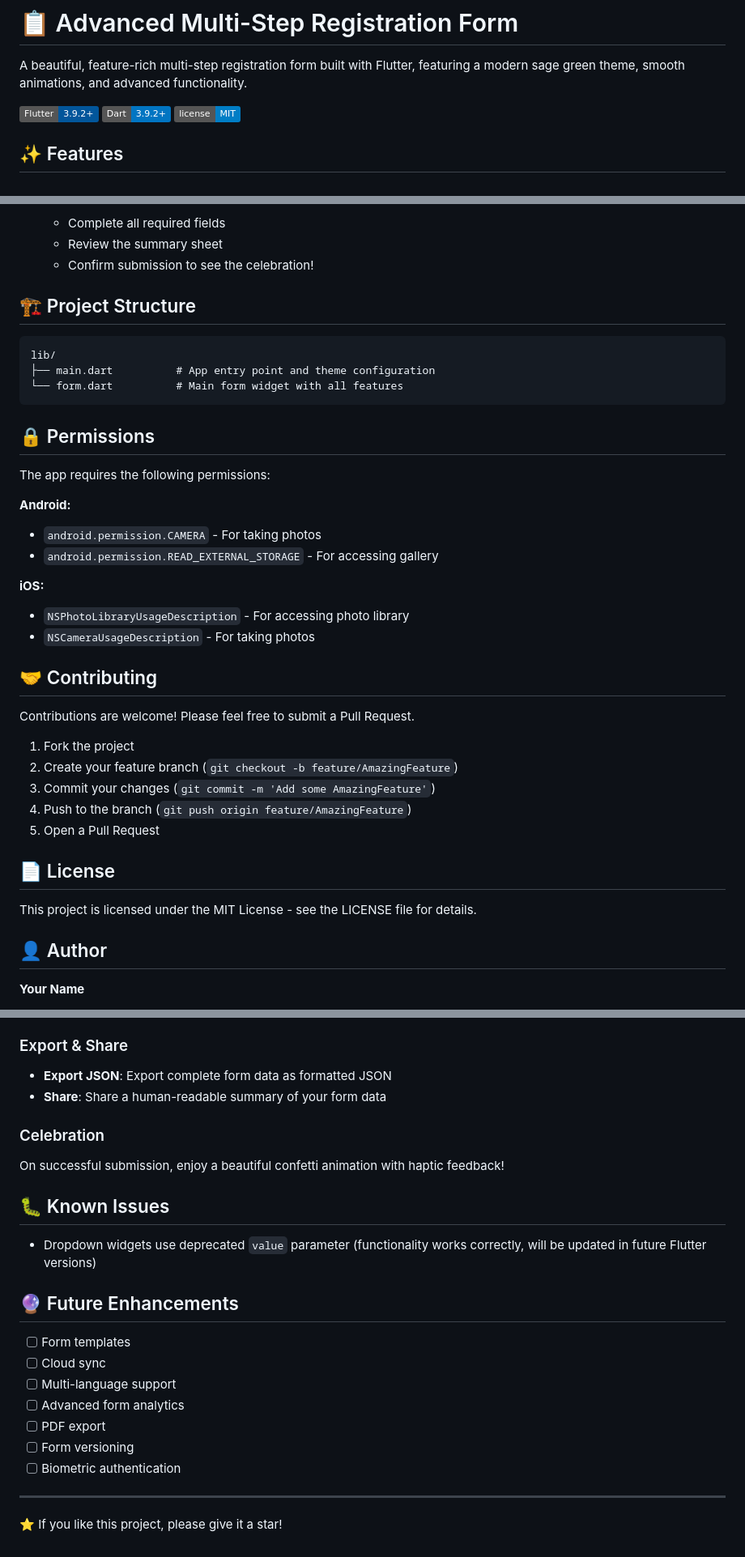
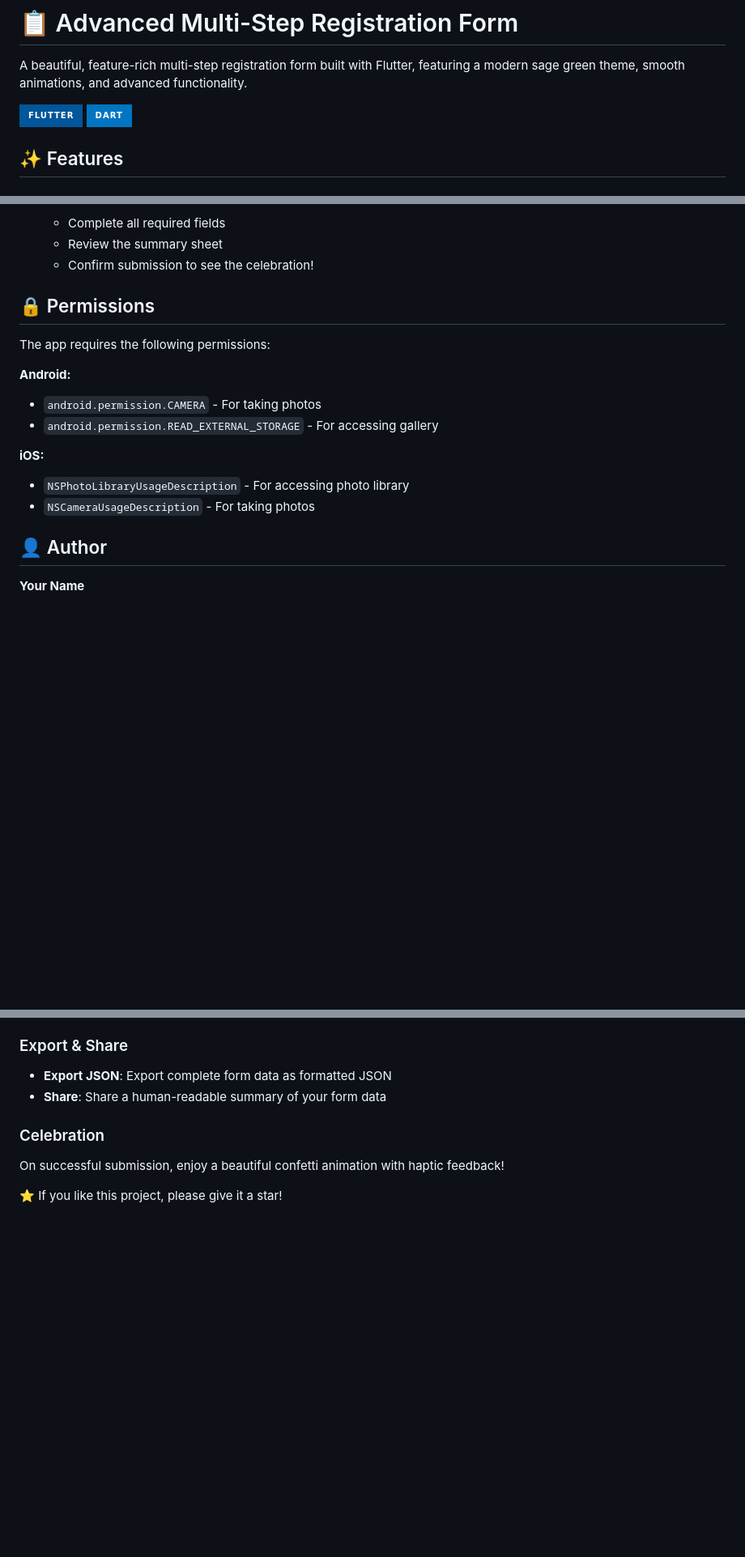
Before and after one commit to kanizadev/p007, a Markdown page: README.md, 3 parts joined by grey strips. Shown: that part at 81% size. Rendered like a GitHub page; badges without logos; blank space fills up the shorter version.

````diff
--- a/README.md
+++ b/README.md
@@ -2,9 +2,8 @@
 
 A beautiful, feature-rich multi-step registration form built with Flutter, featuring a modern sage green theme, smooth animations, and advanced functionality.
 
-![Flutter](https://img.shields.io/badge/Flutter-3.9.2+-02569B?logo=flutter)
-![Dart](https://img.shields.io/badge/Dart-3.9.2+-0175C2?logo=dart)
-![License](https://img.shields.io/badge/license-MIT-blue)
+![Flutter](https://img.shields.io/badge/Flutter-02569B?style=for-the-badge&logo=flutter&logoColor=white)
+![Dart](https://img.shields.io/badge/Dart-0175C2?style=for-the-badge&logo=dart&logoColor=white)
 
 ## ✨ Features
 
@@ -144,13 +91,6 @@ _Add screenshots of your app here_
    - Review the summary sheet
    - Confirm submission to see the celebration!
 
-## 🏗️ Project Structure
-
-```
-lib/
-├── main.dart          # App entry point and theme configuration
-└── form.dart          # Main form widget with all features
-```
 
 ## 🔒 Permissions
 
@@ -164,19 +104,6 @@ The app requires the following permissions:
 - `NSPhotoLibraryUsageDescription` - For accessing photo library
 - `NSCameraUsageDescription` - For taking photos
 
-## 🤝 Contributing
-
-Contributions are welcome! Please feel free to submit a Pull Request.
-
-1. Fork the project
-2. Create your feature branch (`git checkout -b feature/AmazingFeature`)
-3. Commit your changes (`git commit -m 'Add some AmazingFeature'`)
-4. Push to the branch (`git push origin feature/AmazingFeature`)
-5. Open a Pull Request
-
-## 📄 License
-
-This project is licensed under the MIT License - see the LICENSE file for details.
 
 ## 👤 Author
 
@@ -211,20 +138,5 @@ The app calculates and displays your form completion percentage in real-time, sh
 ### Celebration
 On successful submission, enjoy a beautiful confetti animation with haptic feedback!
 
-## 🐛 Known Issues
-
-- Dropdown widgets use deprecated `value` parameter (functionality works correctly, will be updated in future Flutter versions)
-
-## 🔮 Future Enhancements
-
-- [ ] Form templates
-- [ ] Cloud sync
-- [ ] Multi-language support
-- [ ] Advanced form analytics
-- [ ] PDF export
-- [ ] Form versioning
-- [ ] Biometric authentication
-
----
 
 ⭐ If you like this project, please give it a star!
````
Also changed, not shown: other parts of README.md (+0 -52 lines).
